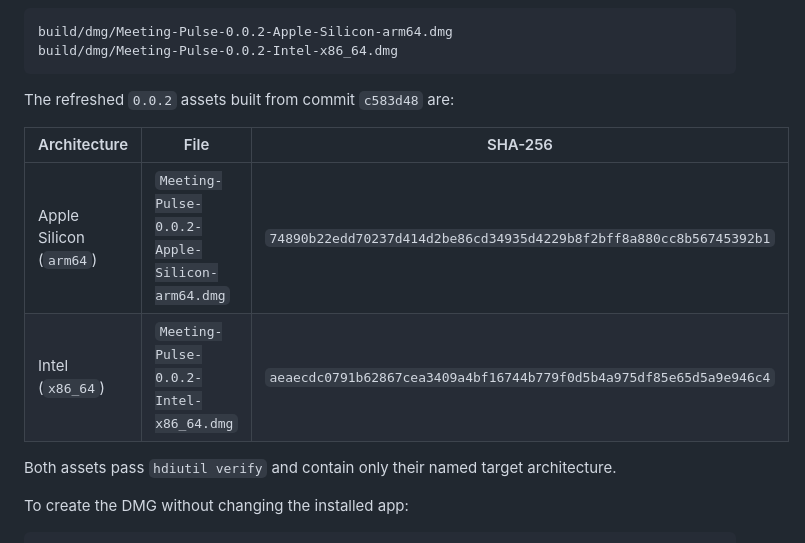
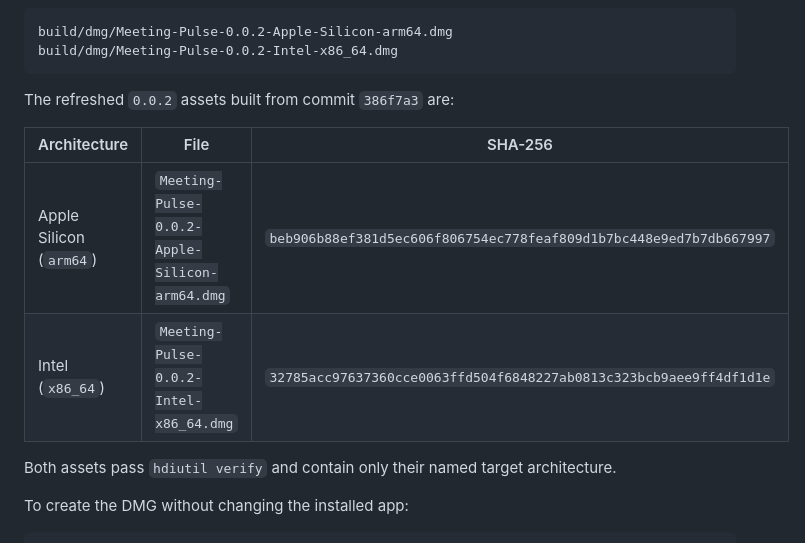
Before and after one commit to mknmohit/meeting-pulse, a Markdown page: docs/setup/release.md, the part around the change. Rendered like a GitHub page.

````diff
--- a/docs/setup/release.md
+++ b/docs/setup/release.md
@@ -48,12 +48,12 @@ build/dmg/Meeting-Pulse-0.0.2-Apple-Silicon-arm64.dmg
 build/dmg/Meeting-Pulse-0.0.2-Intel-x86_64.dmg
 ```
 
-The refreshed `0.0.2` assets built from commit `c583d48` are:
+The refreshed `0.0.2` assets built from commit `386f7a3` are:
 
 | Architecture | File | SHA-256 |
 |---|---|---|
-| Apple Silicon (`arm64`) | `Meeting-Pulse-0.0.2-Apple-Silicon-arm64.dmg` | `74890b22edd70237d414d2be86cd34935d4229b8f2bff8a880cc8b56745392b1` |
-| Intel (`x86_64`) | `Meeting-Pulse-0.0.2-Intel-x86_64.dmg` | `aeaecdc0791b62867cea3409a4bf16744b779f0d5b4a975df85e65d5a9e946c4` |
+| Apple Silicon (`arm64`) | `Meeting-Pulse-0.0.2-Apple-Silicon-arm64.dmg` | `beb906b88ef381d5ec606f806754ec778feaf809d1b7bc448e9ed7b7db667997` |
+| Intel (`x86_64`) | `Meeting-Pulse-0.0.2-Intel-x86_64.dmg` | `32785acc97637360cce0063ffd504f6848227ab0813c323bcb9aee9ff4df1d1e` |
 
 Both assets pass `hdiutil verify` and contain only their named target
 architecture.
````
Also changed, not shown: CHANGELOG.md (+9 -3 lines).
